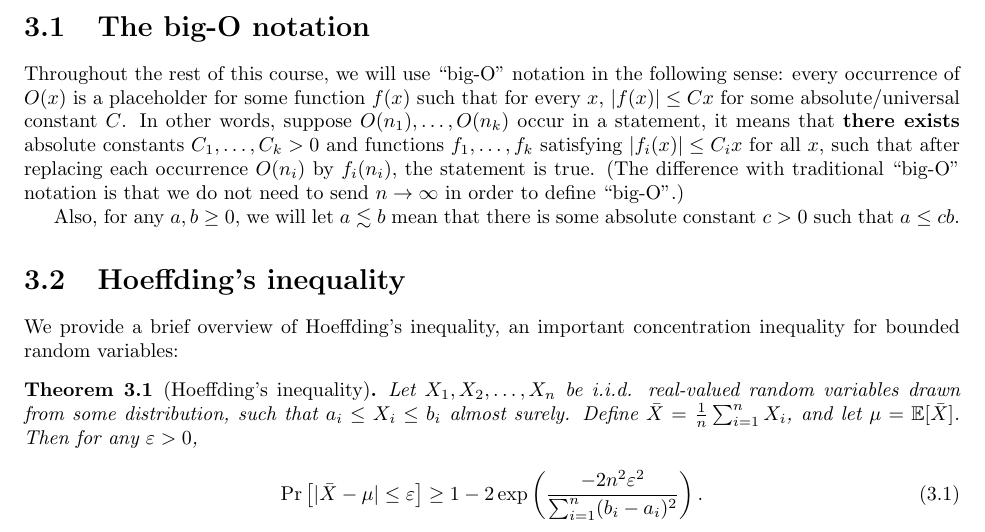
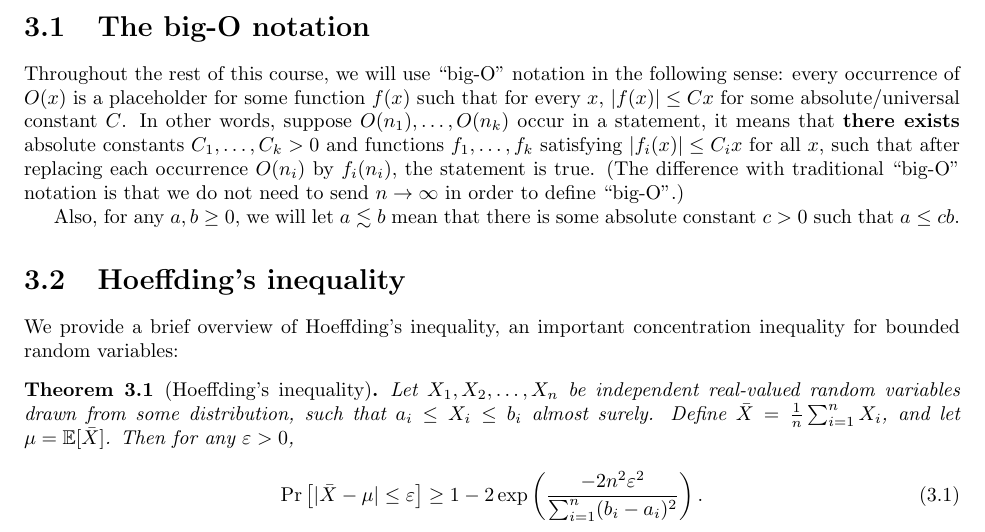
Before and after one commit to tengyuma/cs229m_notes, a LaTeX thesis (tex/master.tex, which reads tex/collection/03concentration.tex): part of page 14 of 109, cut so that both start at the same text. Compiled offline with pdfLaTeX.

Commit message:
Update 03concentration.tex

```diff
--- a/tex/collection/03concentration.tex
+++ b/tex/collection/03concentration.tex
@@ -26,7 +26,7 @@ Also, for any $a, b \geq 0$, we will let $a \lesssim b$ mean that there is some
 We provide a brief overview of Hoeffding's inequality, an important concentration inequality for bounded random variables:
 
 \begin{theorem}[Hoeffding's inequality]
-    Let $X_1, X_2, \dots, X_n$ be i.i.d. real-valued random variables drawn from some distribution, such that $a_i \leq X_i \leq b_i$ almost surely. Define $\bar{X} = \frac{1}{n}\sum_{i=1}^n X_i$, and let $\mu = \E [\bar{X}]$. Then for any $\varepsilon > 0$,
+    Let $X_1, X_2, \dots, X_n$ be independent real-valued random variables drawn from some distribution, such that $a_i \leq X_i \leq b_i$ almost surely. Define $\bar{X} = \frac{1}{n}\sum_{i=1}^n X_i$, and let $\mu = \E [\bar{X}]$. Then for any $\varepsilon > 0$,
     \al {
     \Pr \left[ |\bar{X} - \mu | \leq \varepsilon \right] \geq 1 - 2  \exp\left(\frac{-2n^2\varepsilon^2}{\sum_{i=1}^n (b_i - a_i)^2}\right). \label{lec2:eqn:hoeffding}
     }
```
